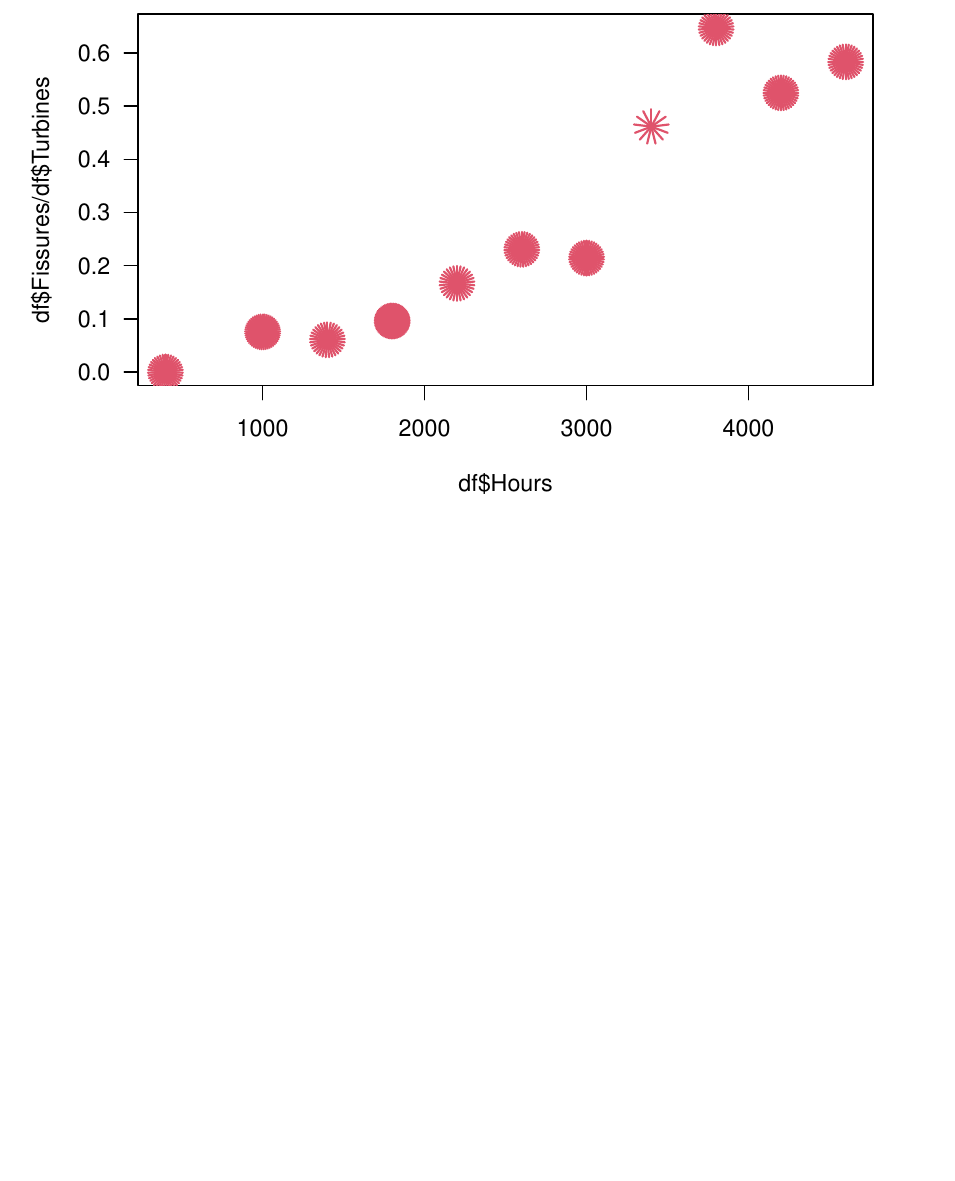
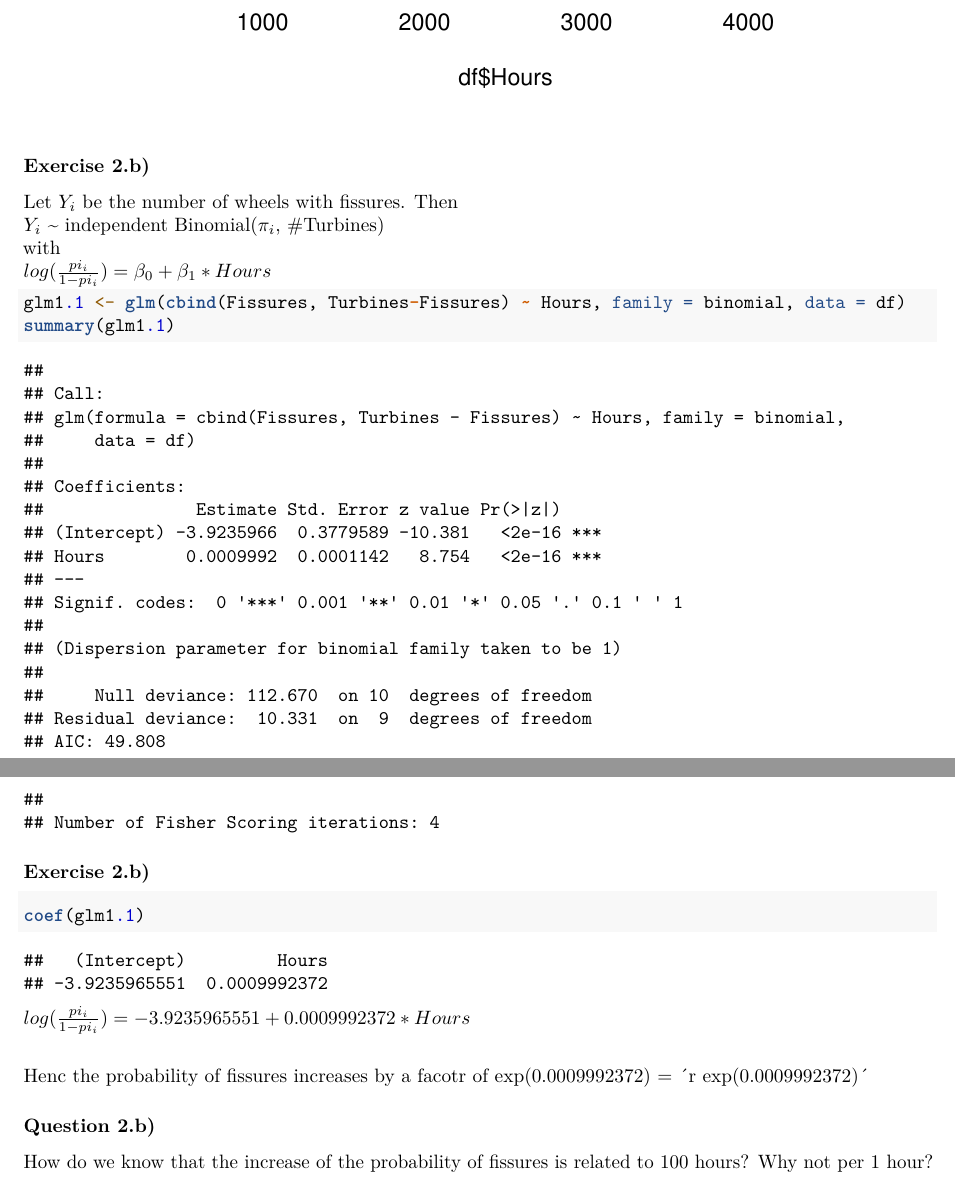
Before and after one commit to lappemic/TSM_AdvStDaAn, an R Markdown document (Week_04_Binary_Response.Rmd): part of page 4 of 4 before the commit and two parts of pages 4 and 5 of 5 after it, the two joined at a grey line, cut at the place of the change, the shorter picture padded with empty space. Rendered offline with R 4.5, knitr and Pandoc, then LaTeX, with nearby package versions.

Commit message:
ex 1b, w4

````diff
--- a/Week_04_Binary_Response.Rmd
+++ b/Week_04_Binary_Response.Rmd
@@ -25,7 +25,7 @@ path <- file.path('Datasets', 'turbines.dat')
 df <- read.table(path, header=TRUE)
 
 summary(df)
-dim(df)
+str(df)
 head(df)
 tail(df)
 plot(df)
@@ -44,3 +44,26 @@ This plot does not show the density per observation. So one might consider an al
 sunflowerplot(df$Hours, df$Fissures/df$Turbines,
               number = df$Turbines, las = 1)
 ```
+
+### Exercise 2.b)
+Let $Y_i$ be the number of wheels with fissures. Then\
+$Y_i$ ~ independent Binomial($\pi_i$, #Turbines)\
+with\
+$log(\frac{pi_i}{1-pi_i}) = \beta_0 + \beta_1 * Hours$
+
+```{r}
+glm1.1 <- glm(cbind(Fissures, Turbines-Fissures) ~ Hours, family = binomial, data = df)
+summary(glm1.1)
+```
+
+### Exercise 2.b)
+```{r}
+coef(glm1.1)
+```
+
+$log(\frac{pi_i}{1-pi_i}) = -3.9235965551 + 0.0009992372 * Hours$\
+
+Henc the probability of fissures increases by a facotr of exp(0.0009992372) = ´r exp(0.0009992372)´
+
+### Question 2.b)
+How do we know that the increase of the probability of fissures is related to 100 hours? Why not per 1 hour?
````
Also changed, not shown: Week_04_Binary_Response.pdf (added), Week_04_Binary_Response.Rmd (2 more changed lines).
